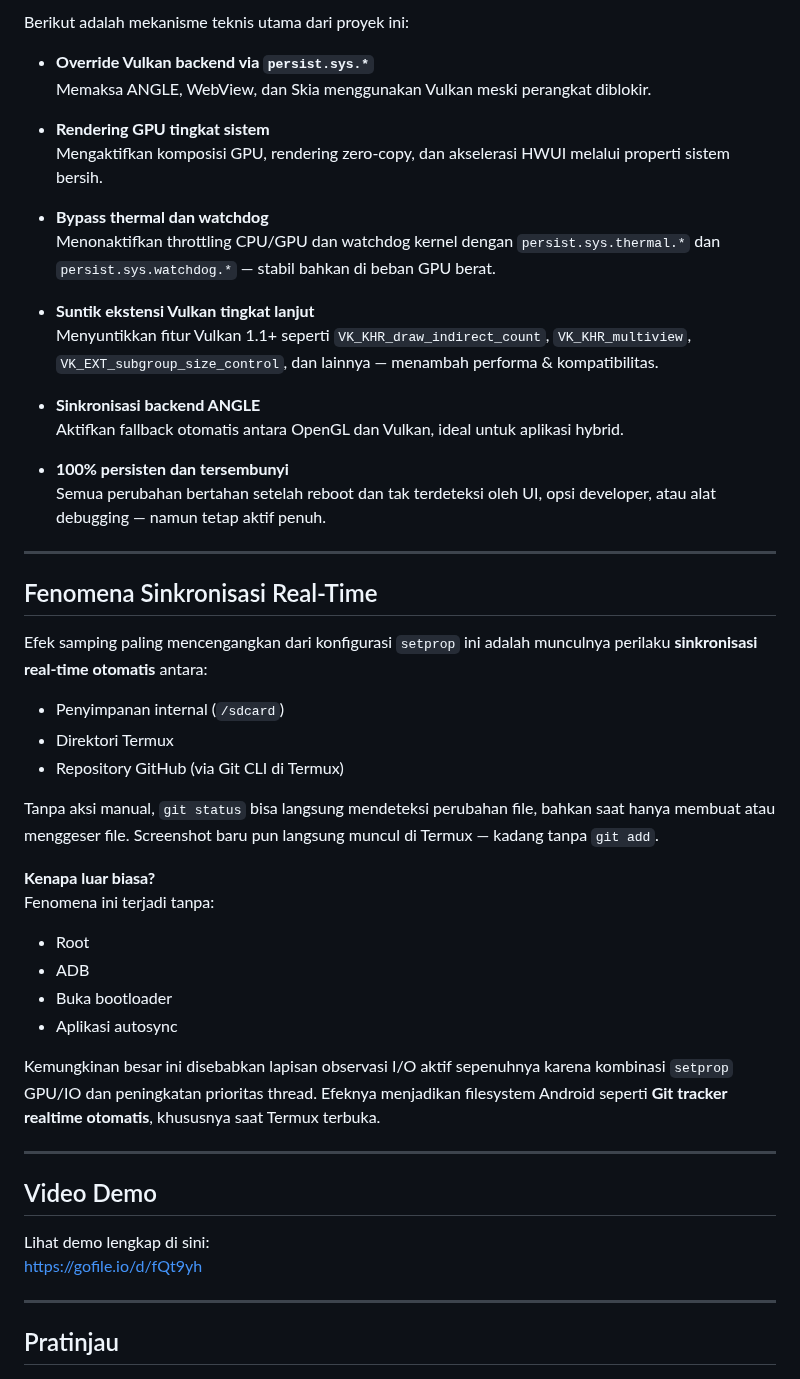
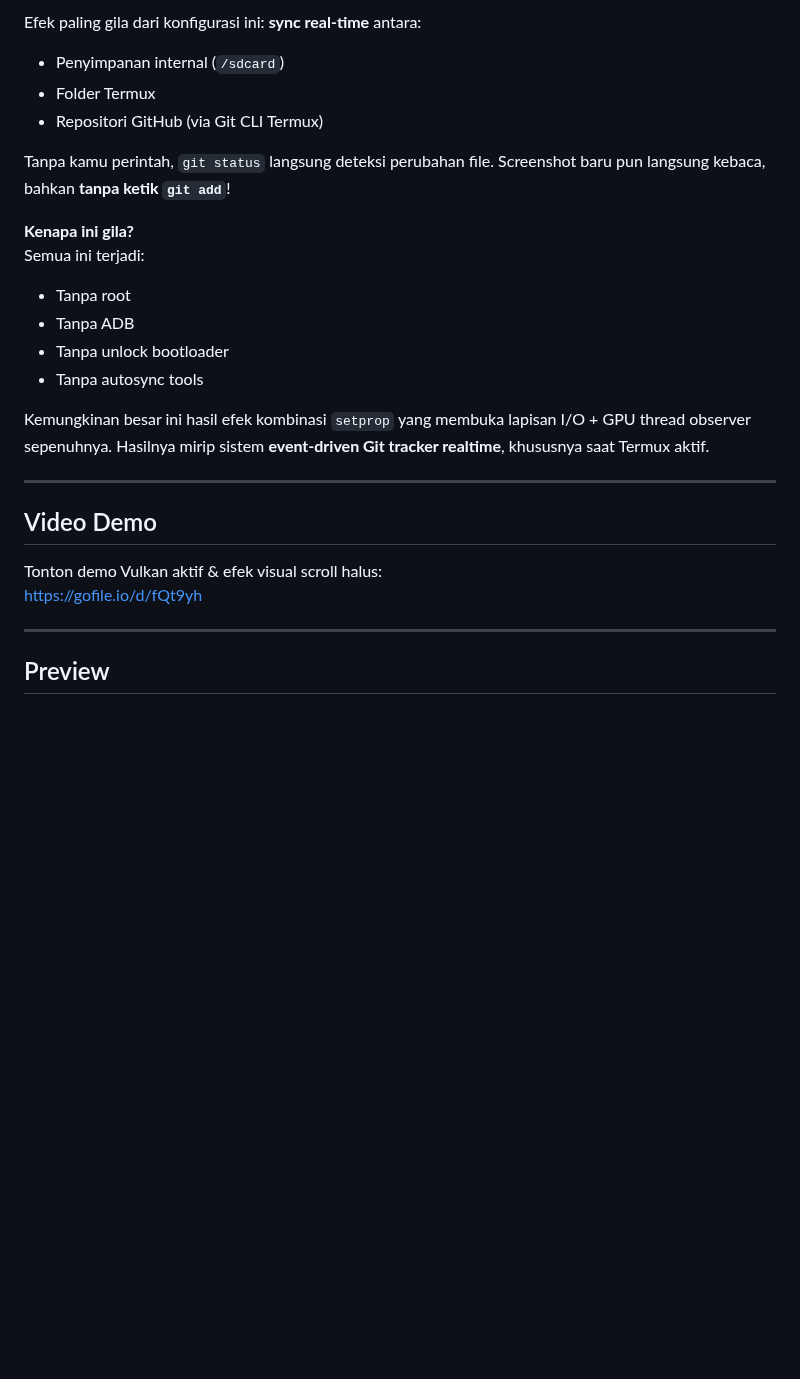
Before and after one commit to Rhaditbhule92/Bypass-ANGLE-Vulkan, a Markdown page: README_ID.md, the part around one of its changes. Drawn GitHub-style; blank space fills up the shorter version.

```diff
--- a/README_ID.md
+++ b/README_ID.md
@@ -160,56 +162,32 @@ Bukan exploit — ini cara cerdas memanfaatkan fitur debugging sistem yang sudah
 
-Berikut adalah mekanisme teknis utama dari proyek ini:
-
-- **Override Vulkan backend via `persist.sys.*`**
-  Memaksa ANGLE, WebView, dan Skia menggunakan Vulkan meski perangkat diblokir.
-
-- **Rendering GPU tingkat sistem**
-  Mengaktifkan komposisi GPU, rendering zero-copy, dan akselerasi HWUI melalui properti sistem bersih.
-
-- **Bypass thermal dan watchdog**
-  Menonaktifkan throttling CPU/GPU dan watchdog kernel dengan `persist.sys.thermal.*` dan `persist.sys.watchdog.*` — stabil bahkan di beban GPU berat.
-
-- **Suntik ekstensi Vulkan tingkat lanjut**
-  Menyuntikkan fitur Vulkan 1.1+ seperti `VK_KHR_draw_indirect_count`, `VK_KHR_multiview`, `VK_EXT_subgroup_size_control`, dan lainnya — menambah performa & kompatibilitas.
-
-- **Sinkronisasi backend ANGLE**
-  Aktifkan fallback otomatis antara OpenGL dan Vulkan, ideal untuk aplikasi hybrid.
-
-- **100% persisten dan tersembunyi**
-  Semua perubahan bertahan setelah reboot dan tak terdeteksi oleh UI, opsi developer, atau alat debugging — namun tetap aktif penuh.
-
----
-
-## Fenomena Sinkronisasi Real-Time
-
-Efek samping paling mencengangkan dari konfigurasi `setprop` ini adalah munculnya perilaku **sinkronisasi real-time otomatis** antara:
+Efek paling gila dari konfigurasi ini: **sync real-time** antara:
 
 - Penyimpanan internal (`/sdcard`)
-- Direktori Termux
-- Repository GitHub (via Git CLI di Termux)
+- Folder Termux
+- Repositori GitHub (via Git CLI Termux)
 
-Tanpa aksi manual, `git status` bisa langsung mendeteksi perubahan file, bahkan saat hanya membuat atau menggeser file. Screenshot baru pun langsung muncul di Termux — kadang tanpa `git add`.
+Tanpa kamu perintah, `git status` langsung deteksi perubahan file. Screenshot baru pun langsung kebaca, bahkan **tanpa ketik `git add`**!
 
-**Kenapa luar biasa?**
-Fenomena ini terjadi tanpa:
+**Kenapa ini gila?**
+Semua ini terjadi:
 
-- Root
-- ADB
-- Buka bootloader
-- Aplikasi autosync
+- Tanpa root
+- Tanpa ADB
+- Tanpa unlock bootloader
+- Tanpa autosync tools
 
-Kemungkinan besar ini disebabkan lapisan observasi I/O aktif sepenuhnya karena kombinasi `setprop` GPU/IO dan peningkatan prioritas thread. Efeknya menjadikan filesystem Android seperti **Git tracker realtime otomatis**, khususnya saat Termux terbuka.
+Kemungkinan besar ini hasil efek kombinasi `setprop` yang membuka lapisan I/O + GPU thread observer sepenuhnya. Hasilnya mirip sistem **event-driven Git tracker realtime**, khususnya saat Termux aktif.
 
 ---
 
 ## Video Demo
 
-Lihat demo lengkap di sini:
+Tonton demo Vulkan aktif & efek visual scroll halus:
 [https://gofile.io/d/fQt9yh](https://gofile.io/d/fQt9yh)
 
 ---
 
-## Pratinjau
+## Preview
 
 <p align="center">
   <img src="bypass-angle-vulkan-preview.png" alt="Demo Vulkan Preview" width="100%">
```
Also changed, not shown: other parts of README_ID.md (+55 -53 lines).
